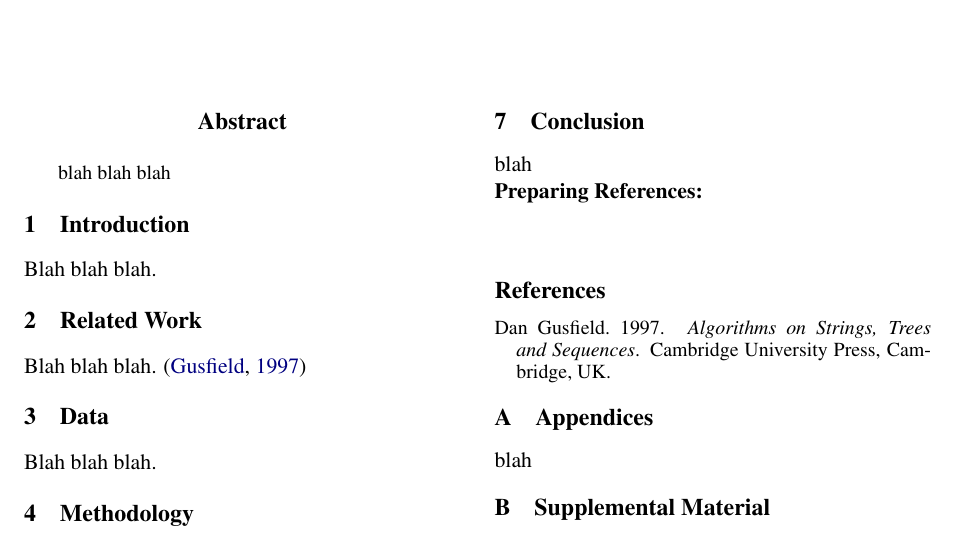
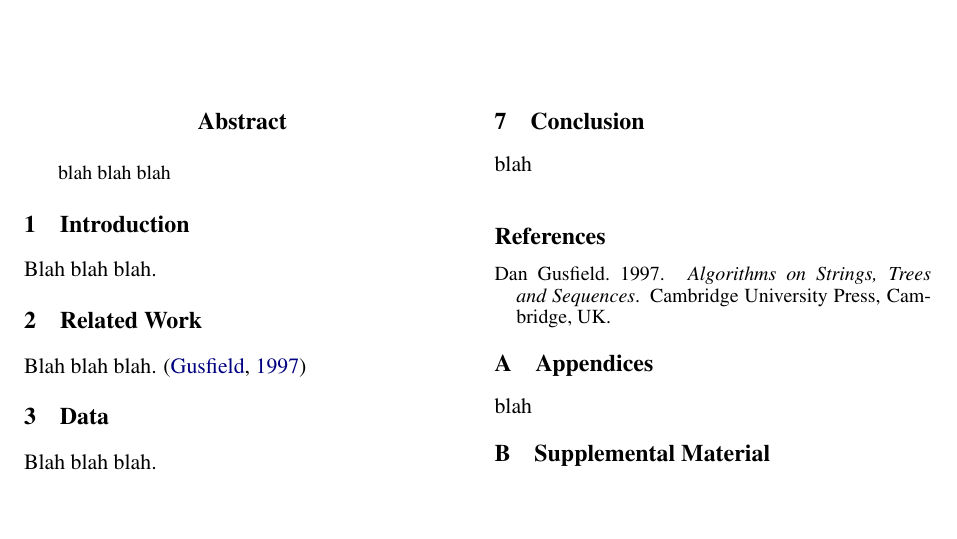
Before and after one commit to ericmelz/XCS224U-Project, a LaTeX paper (paper/receipt_nlu.tex): part of the page, cut so that both start at the same text, the shorter picture padded with empty space. Compiled offline with pdfLaTeX.

Commit message:
outline cleanup

```diff
--- a/paper/receipt_nlu.tex
+++ b/paper/receipt_nlu.tex
@@ -94,8 +94,6 @@ blah
 
 blah
 
-\noindent \textbf{Preparing References:} \\
-
 \bibliography{receipt_nlu}
 \bibliographystyle{acl_natbib}
 
```
Also changed, not shown: paper/receipt_nlu.pdf.
